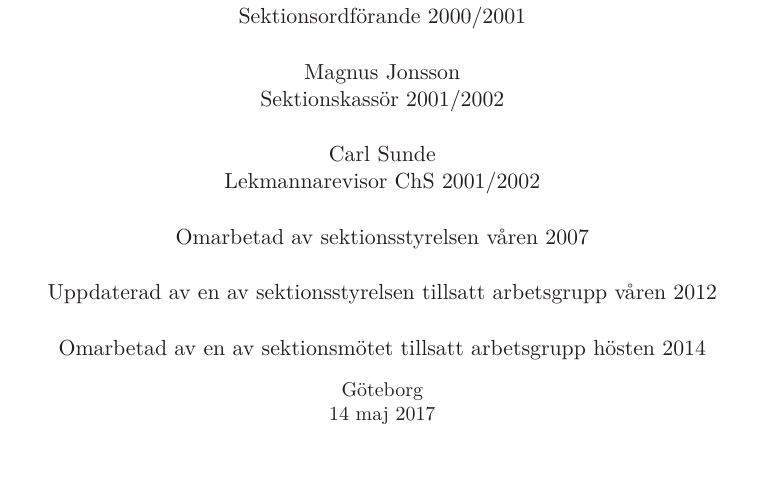
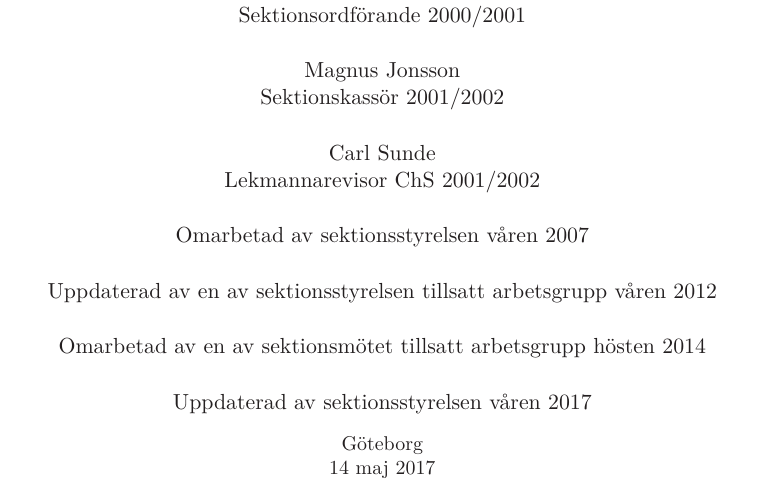
Before and after one commit to fysikteknologsektionen/stadga, a LaTeX document (Stadga.tex): part of page 1 of 35, cut so that both start at the same text. Compiled offline with LaTeX, dvips and Ghostscript.

Commit message:
Update Stadga.tex
Redaktionell ändring av datumet

```diff
--- a/Stadga.tex
+++ b/Stadga.tex
@@ -52,7 +52,8 @@ LTH.\\[5mm]
     Lekmannarevisor ChS 2001/2002\\[5mm]
     Omarbetad av sektionsstyrelsen våren 2007\\[5mm]
     Uppdaterad av en av sektionsstyrelsen tillsatt arbetsgrupp våren 2012\\[5mm]
-    Omarbetad av en av sektionsmötet tillsatt arbetsgrupp hösten 2014\\
+    Omarbetad av en av sektionsmötet tillsatt arbetsgrupp hösten 2014\\[5mm]
+    Uppdaterad av sektionsstyrelsen våren 2017\\
     \vspace{.3 cm}
     \small{Göteborg}\\
     \small{\today}
```
